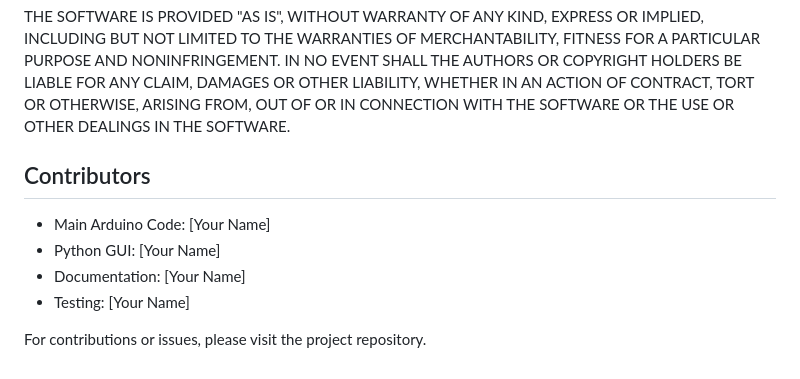
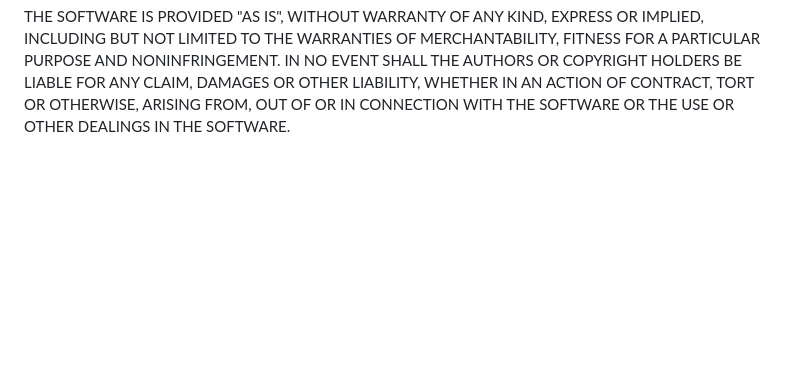
Before and after one commit to nm-z/Python_GUI_TS1500_Probe-B, a Markdown page: arduino_data_collection/README.md, the part around the change. GitHub-like rendering; blank space fills up the shorter version.

```diff
--- a/arduino_data_collection/README.md
+++ b/arduino_data_collection/README.md
@@ -454,11 +454,3 @@ AUTHORS OR COPYRIGHT HOLDERS BE LIABLE FOR ANY CLAIM, DAMAGES OR OTHER
 LIABILITY, WHETHER IN AN ACTION OF CONTRACT, TORT OR OTHERWISE, ARISING FROM,
 OUT OF OR IN CONNECTION WITH THE SOFTWARE OR THE USE OR OTHER DEALINGS IN THE
 SOFTWARE.
-
-## Contributors
-- Main Arduino Code: [Your Name]
-- Python GUI: [Your Name]
-- Documentation: [Your Name]
-- Testing: [Your Name]
-
-For contributions or issues, please visit the project repository.
```
